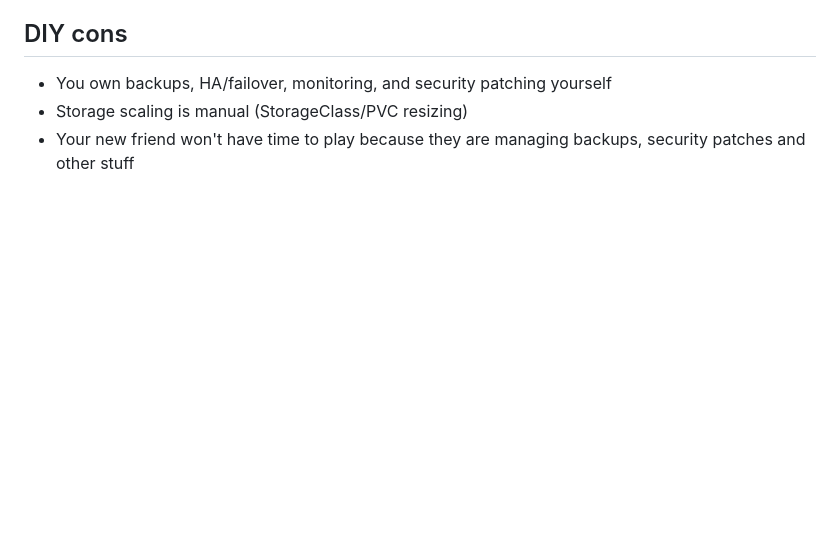
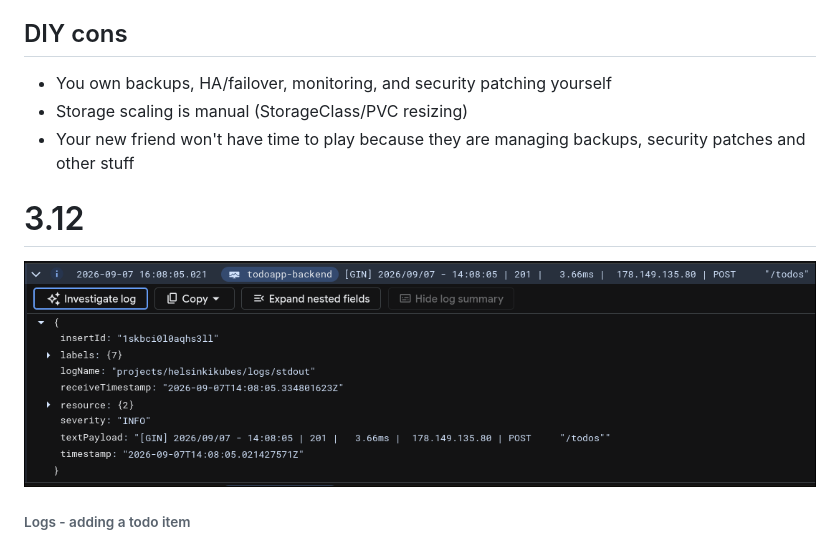
Before and after one commit to SteveMCWin/helsinki_kubes_2026, a Markdown page: README.md, the part around the change. GitHub-like rendering; pictures changed too: .github/screenshots/todo-app-log.png (added); blank space fills up the shorter version.

Commit message:
3.12: added logs of todo app to the README

```diff
--- a/README.md
+++ b/README.md
@@ -23,3 +23,8 @@
 - You own backups, HA/failover, monitoring, and security patching yourself
 - Storage scaling is manual (StorageClass/PVC resizing)
 - Your new friend won't have time to play because they are managing backups, security patches and other stuff
+
+# 3.12
+
+![Logs - adding a todo item](.github/screenshots/todo-app-log.png)
+###### Logs - adding a todo item
```
